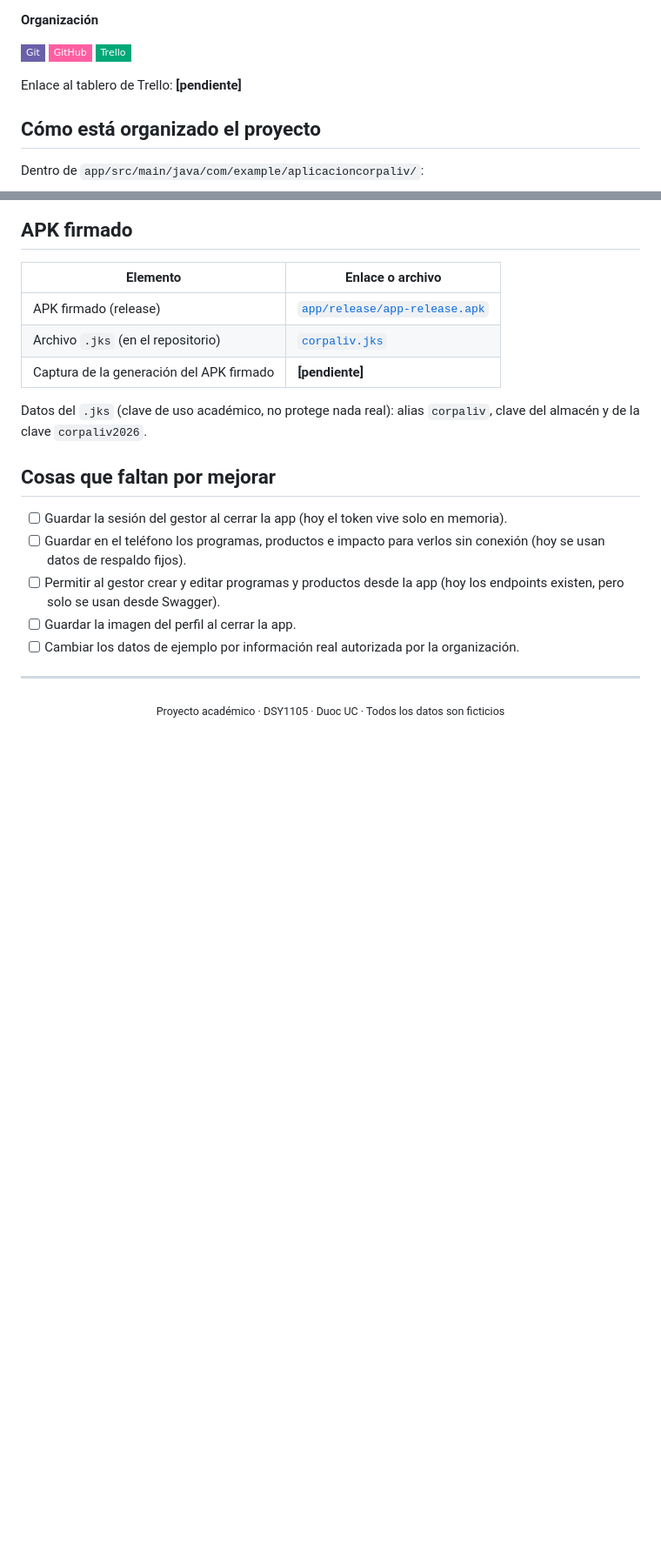
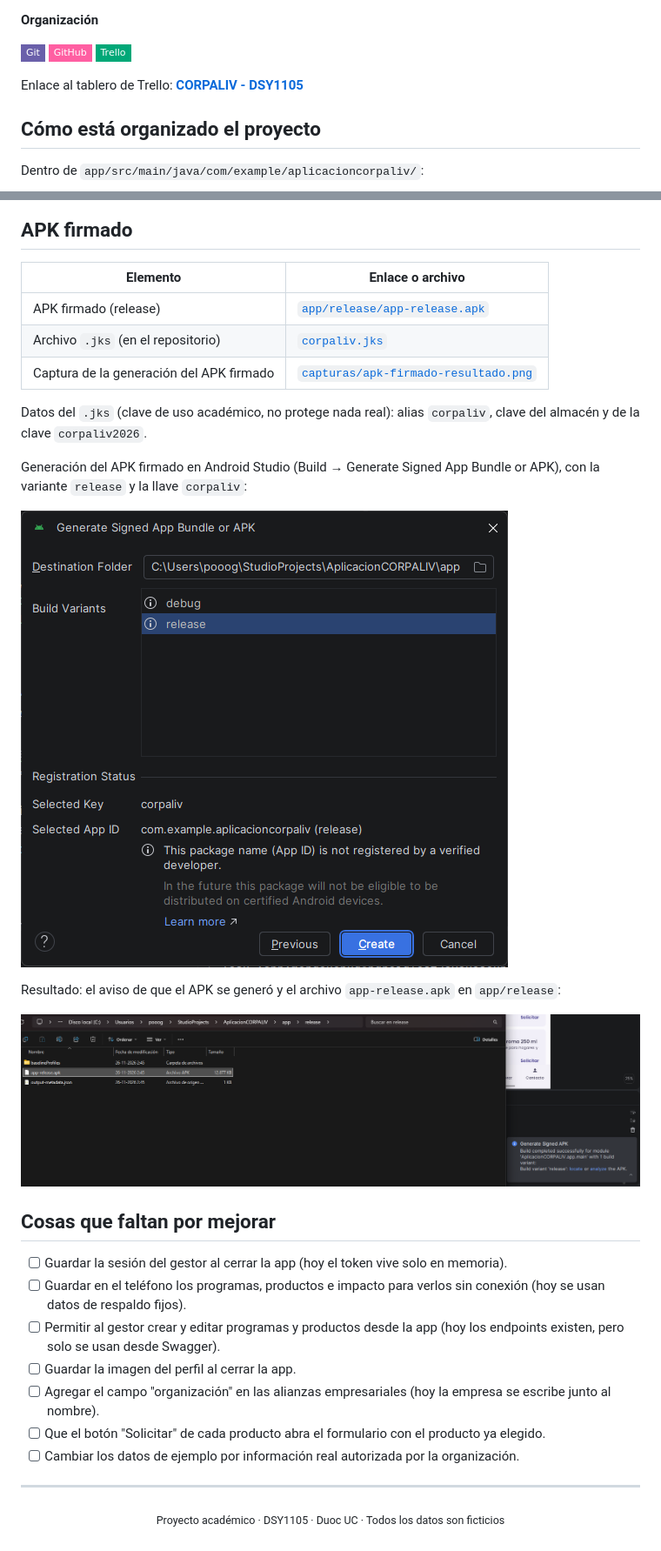
Before and after one commit to domimoly/AplicacionCORPALIV, a Markdown page: README.md, 2 parts joined by grey strips. Shown at 87% size. Drawn GitHub-style; pictures changed too: capturas/apk-firmado-resultado.png (added), capturas/apk-firmado-ventana.png (added); badges without logos; blank space fills up the shorter version.

Commit message:
Avance | APK firmado actualizado, README con capturas y enlace al Trello

```diff
--- a/README.md
+++ b/README.md
@@ -144,7 +144,7 @@ El equipo de CORPALIV (gestores) entra con correo y clave para revisar las solic
   <img src="https://img.shields.io/badge/Trello-00A878?style=flat-square&logo=trello&logoColor=white" alt="Trello">
 </p>
 
-Enlace al tablero de Trello: **[pendiente]**
+Enlace al tablero de Trello: **[CORPALIV - DSY1105](https://trello.com/b/0xajfhos/corpaliv-dsy1105)**
 
 ## Cómo está organizado el proyecto
 
@@ -289,9 +289,17 @@ Para ejecutarlas desde la terminal, en la carpeta del proyecto Android:
 |---|---|
 | APK firmado (release) | [`app/release/app-release.apk`](app/release/app-release.apk) |
 | Archivo `.jks` (en el repositorio) | [`corpaliv.jks`](corpaliv.jks) |
-| Captura de la generación del APK firmado | **[pendiente]** |
+| Captura de la generación del APK firmado | [`capturas/apk-firmado-resultado.png`](capturas/apk-firmado-resultado.png) |
 
 Datos del `.jks` (clave de uso académico, no protege nada real): alias `corpaliv`, clave del almacén y de la clave `corpaliv2026`.
+
+Generación del APK firmado en Android Studio (Build → Generate Signed App Bundle or APK), con la variante `release` y la llave `corpaliv`:
+
+![Ventana de generación del APK firmado](capturas/apk-firmado-ventana.png)
+
+Resultado: el aviso de que el APK se generó y el archivo `app-release.apk` en `app/release`:
+
+![APK firmado generado](capturas/apk-firmado-resultado.png)
 
 ## Cosas que faltan por mejorar
 
@@ -299,6 +307,8 @@ Datos del `.jks` (clave de uso académico, no protege nada real): alias `corpali
 - [ ] Guardar en el teléfono los programas, productos e impacto para verlos sin conexión (hoy se usan datos de respaldo fijos).
 - [ ] Permitir al gestor crear y editar programas y productos desde la app (hoy los endpoints existen, pero solo se usan desde Swagger).
 - [ ] Guardar la imagen del perfil al cerrar la app.
+- [ ] Agregar el campo "organización" en las alianzas empresariales (hoy la empresa se escribe junto al nombre).
+- [ ] Que el botón "Solicitar" de cada producto abra el formulario con el producto ya elegido.
 - [ ] Cambiar los datos de ejemplo por información real autorizada por la organización.
 
 ---
```
Also changed, not shown: other parts of README.md (+3 -3 lines), 3 other files.
